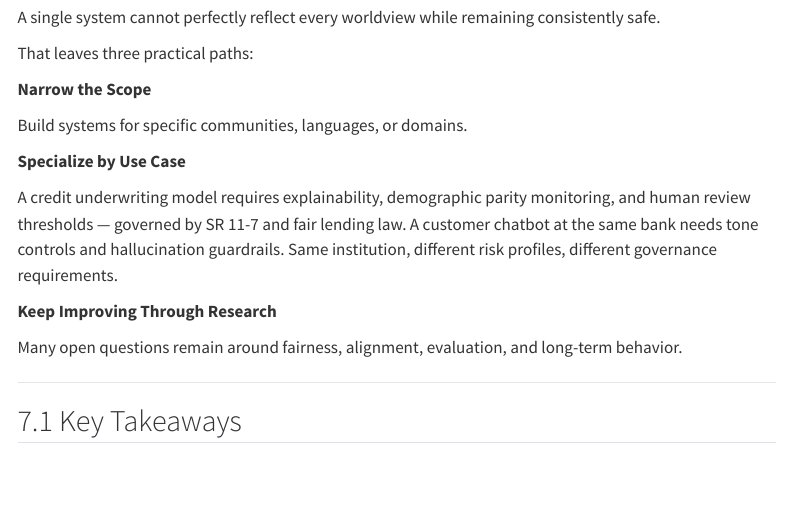
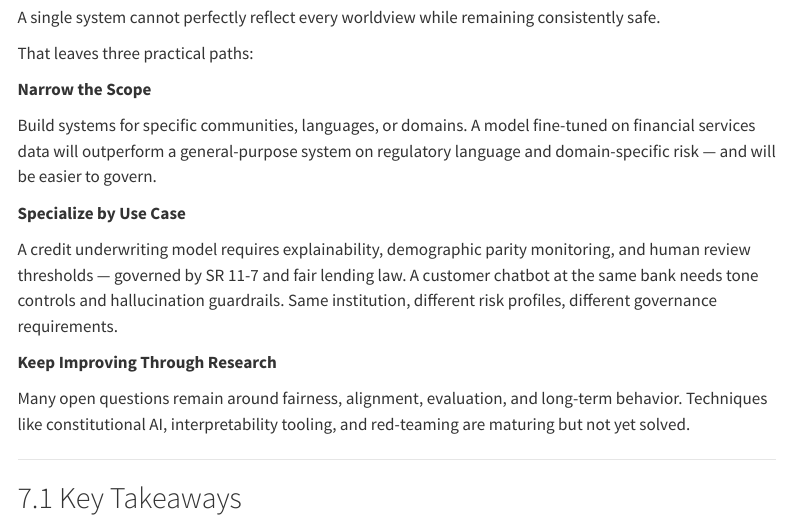
Before and after one commit to changezakram/responsible-ai, a Quarto document (ai-safety.qmd): the page in a window 1100 px wide, from 4590 px down. Rendered offline with R 4.5, knitr and Pandoc in place of Quarto, with nearby package versions; menus at the side of the page are left out.

Commit message:
Update site

```diff
--- a/ai-safety.qmd
+++ b/ai-safety.qmd
@@ -191,7 +191,7 @@ That leaves three practical paths:
 
 **Narrow the Scope**
 
-Build systems for specific communities, languages, or domains.
+Build systems for specific communities, languages, or domains. A model fine-tuned on financial services data will outperform a general-purpose system on regulatory language and domain-specific risk — and will be easier to govern.
 
 **Specialize by Use Case**
 
@@ -199,7 +199,8 @@ A credit underwriting model requires explainability, demographic parity monitori
 
 **Keep Improving Through Research**
 
-Many open questions remain around fairness, alignment, evaluation, and long-term behavior.
+Many open questions remain around fairness, alignment, evaluation, and long-term behavior. Techniques like constitutional AI, interpretability tooling, and red-teaming are maturing but not yet solved.
+
 
 ---
 
```
Also changed, not shown: .quarto/idx/ai-safety.qmd.json, 1 other file.
